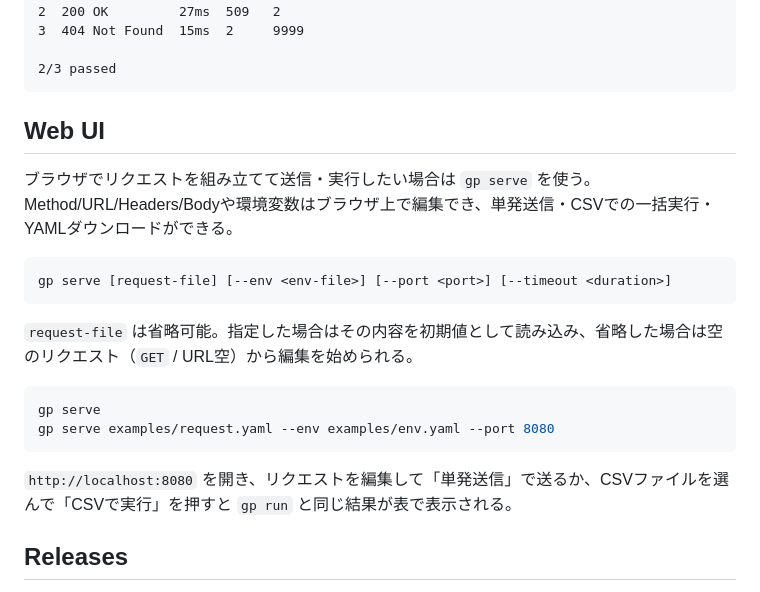
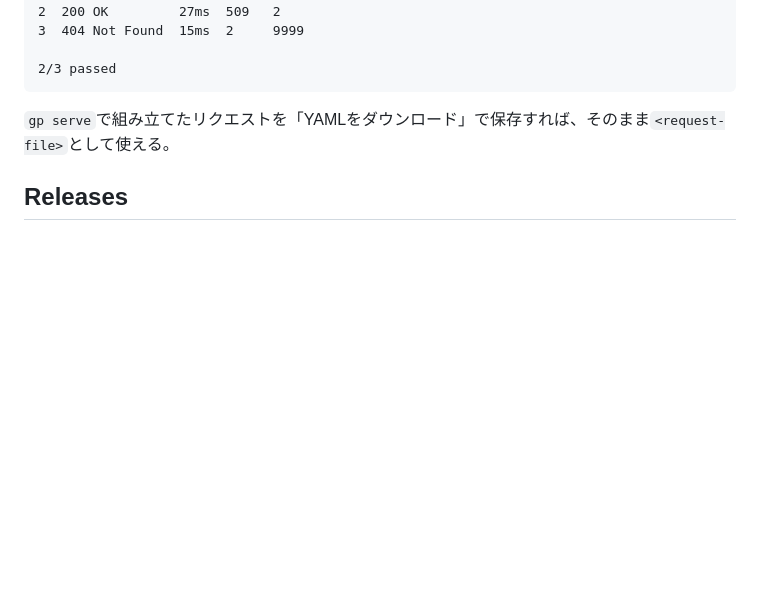
Before and after one commit to hiroyukim/green-pepper, a Markdown page: README.md, the part around one of its changes. Drawn GitHub-style; blank space fills up the shorter version.

````diff
--- a/README.md
+++ b/README.md
@@ -65,23 +92,7 @@ gp run examples/request.yaml --data examples/users.csv --env examples/env.yaml
 2/3 passed
 ```
 
-## Web UI
-
-ブラウザでリクエストを組み立てて送信・実行したい場合は `gp serve` を使う。
-Method/URL/Headers/Bodyや環境変数はブラウザ上で編集でき、単発送信・CSVでの一括実行・YAMLダウンロードができる。
-
-```sh
-gp serve [request-file] [--env <env-file>] [--port <port>] [--timeout <duration>]
-```
-
-`request-file` は省略可能。指定した場合はその内容を初期値として読み込み、省略した場合は空のリクエスト（`GET` / URL空）から編集を始められる。
-
-```sh
-gp serve
-gp serve examples/request.yaml --env examples/env.yaml --port 8080
-```
-
-`http://localhost:8080` を開き、リクエストを編集して「単発送信」で送るか、CSVファイルを選んで「CSVで実行」を押すと `gp run` と同じ結果が表で表示される。
+`gp serve`で組み立てたリクエストを「YAMLをダウンロード」で保存すれば、そのまま`<request-file>`として使える。
 
 ## Releases
 
````
Also changed, not shown: other parts of README.md (+30 -3 lines).
